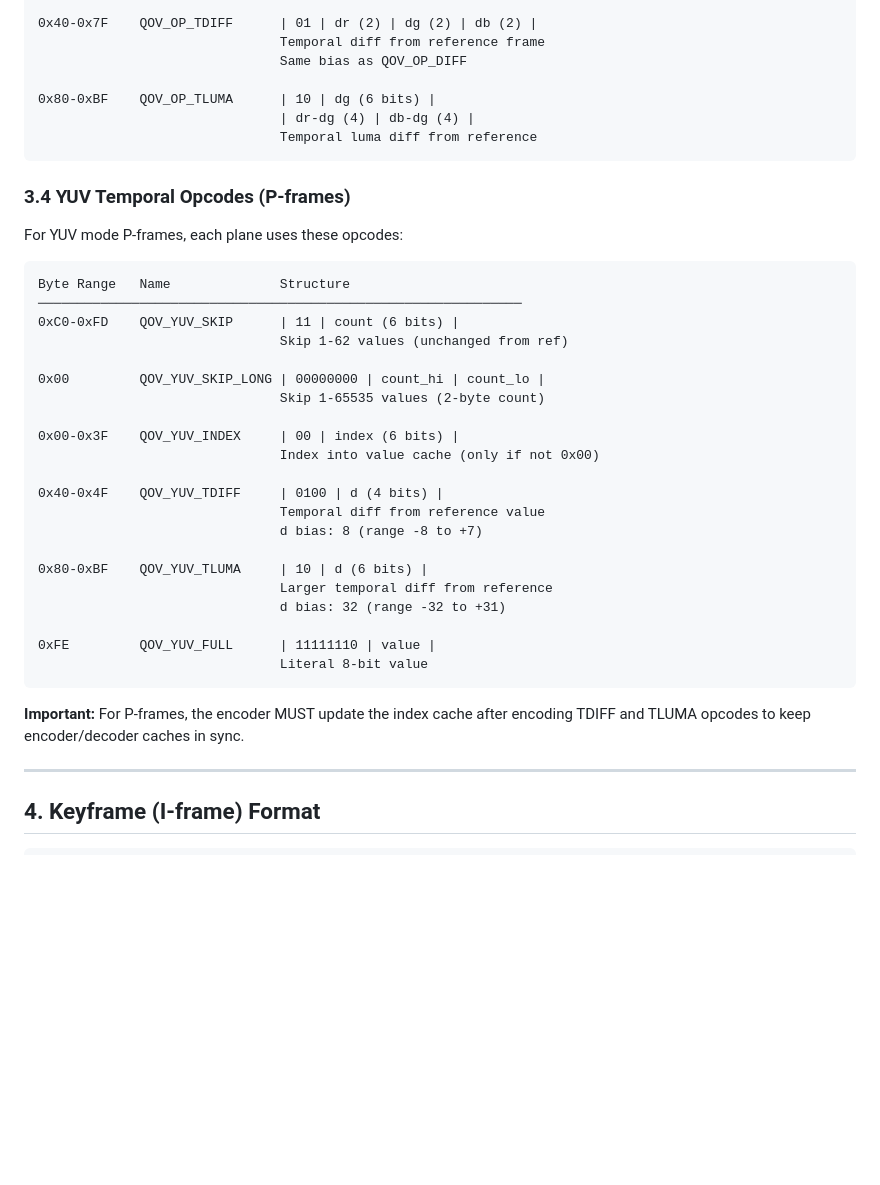
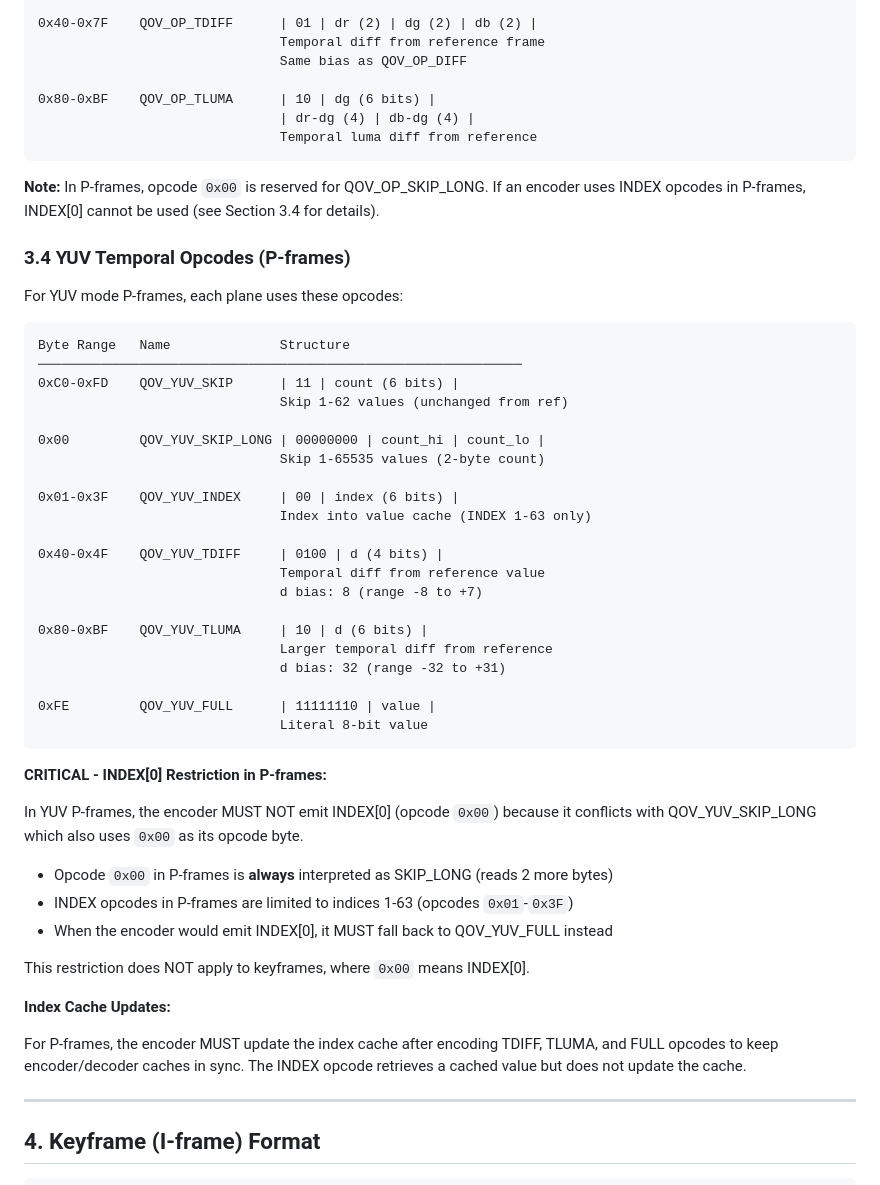
Before and after one commit to rebizu/qov-sp, a Markdown page: qov-specification.md, the part around the change. Rendered like a GitHub page; blank space fills up the shorter version.

Commit message:
fix: Clarify restrictions on INDEX[0] usage in P-frames and update index cache requirements

````diff
--- a/qov-specification.md
+++ b/qov-specification.md
@@ -271,6 +271,9 @@ Byte Range   Name              Structure
                                Temporal luma diff from reference
 ```
 
+**Note:** In P-frames, opcode `0x00` is reserved for QOV_OP_SKIP_LONG. If an encoder
+uses INDEX opcodes in P-frames, INDEX[0] cannot be used (see Section 3.4 for details).
+
 ### 3.4 YUV Temporal Opcodes (P-frames)
 
 For YUV mode P-frames, each plane uses these opcodes:
@@ -284,8 +287,8 @@ Byte Range   Name              Structure
 0x00         QOV_YUV_SKIP_LONG | 00000000 | count_hi | count_lo |
                                Skip 1-65535 values (2-byte count)
 
-0x00-0x3F    QOV_YUV_INDEX     | 00 | index (6 bits) |
-                               Index into value cache (only if not 0x00)
+0x01-0x3F    QOV_YUV_INDEX     | 00 | index (6 bits) |
+                               Index into value cache (INDEX 1-63 only)
 
 0x40-0x4F    QOV_YUV_TDIFF     | 0100 | d (4 bits) |
                                Temporal diff from reference value
@@ -299,8 +302,22 @@ Byte Range   Name              Structure
                                Literal 8-bit value
 ```
 
-**Important:** For P-frames, the encoder MUST update the index cache after
-encoding TDIFF and TLUMA opcodes to keep encoder/decoder caches in sync.
+**CRITICAL - INDEX[0] Restriction in P-frames:**
+
+In YUV P-frames, the encoder MUST NOT emit INDEX[0] (opcode `0x00`) because it
+conflicts with QOV_YUV_SKIP_LONG which also uses `0x00` as its opcode byte.
+
+- Opcode `0x00` in P-frames is **always** interpreted as SKIP_LONG (reads 2 more bytes)
+- INDEX opcodes in P-frames are limited to indices 1-63 (opcodes `0x01`-`0x3F`)
+- When the encoder would emit INDEX[0], it MUST fall back to QOV_YUV_FULL instead
+
+This restriction does NOT apply to keyframes, where `0x00` means INDEX[0].
+
+**Index Cache Updates:**
+
+For P-frames, the encoder MUST update the index cache after encoding TDIFF,
+TLUMA, and FULL opcodes to keep encoder/decoder caches in sync. The INDEX
+opcode retrieves a cached value but does not update the cache.
 
 ---
 
````
